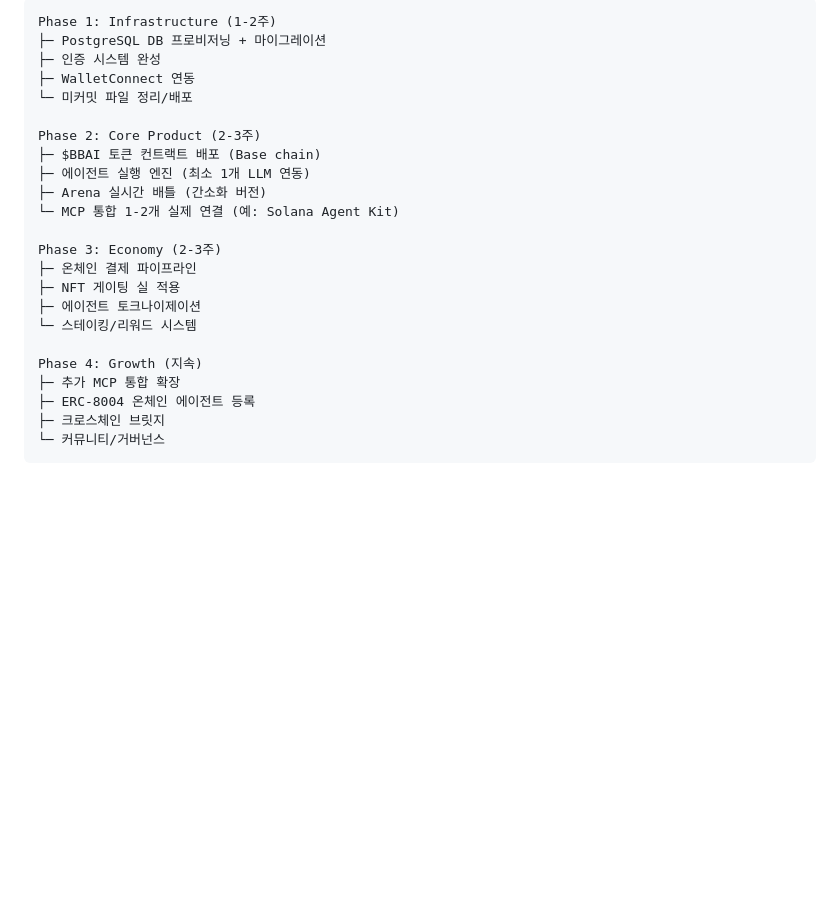
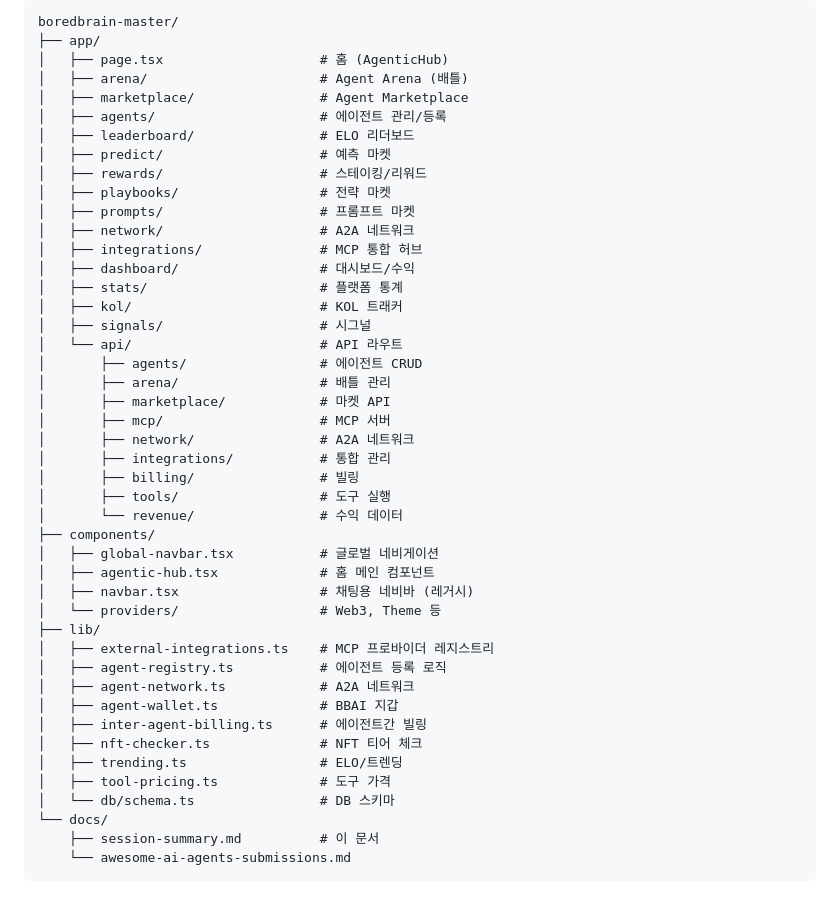
Before and after one commit to Boredbraindev/boredbrain_ai, a Markdown page: docs/session-summary.md, the part around one of its changes. Rendered like a GitHub page; blank space fills up the shorter version.

````diff
--- a/docs/session-summary.md
+++ b/docs/session-summary.md
@@ -143,26 +220,48 @@ UPSTASH_REDIS_REST_TOKEN=         # Rate limiting
 
 ```
-Phase 1: Infrastructure (1-2주)
-├─ PostgreSQL DB 프로비저닝 + 마이그레이션
-├─ 인증 시스템 완성
-├─ WalletConnect 연동
-└─ 미커밋 파일 정리/배포
-
-Phase 2: Core Product (2-3주)
-├─ $BBAI 토큰 컨트랙트 배포 (Base chain)
-├─ 에이전트 실행 엔진 (최소 1개 LLM 연동)
-├─ Arena 실시간 배틀 (간소화 버전)
-└─ MCP 통합 1-2개 실제 연결 (예: Solana Agent Kit)
-
-Phase 3: Economy (2-3주)
-├─ 온체인 결제 파이프라인
-├─ NFT 게이팅 실 적용
-├─ 에이전트 토크나이제이션
-└─ 스테이킹/리워드 시스템
-
-Phase 4: Growth (지속)
-├─ 추가 MCP 통합 확장
-├─ ERC-8004 온체인 에이전트 등록
-├─ 크로스체인 브릿지
-└─ 커뮤니티/거버넌스
+boredbrain-master/
+├── app/
+│   ├── page.tsx                    # 홈 (AgenticHub)
+│   ├── arena/                      # Agent Arena (배틀)
+│   ├── marketplace/                # Agent Marketplace
+│   ├── agents/                     # 에이전트 관리/등록
+│   ├── leaderboard/                # ELO 리더보드
+│   ├── predict/                    # 예측 마켓
+│   ├── rewards/                    # 스테이킹/리워드
+│   ├── playbooks/                  # 전략 마켓
+│   ├── prompts/                    # 프롬프트 마켓
+│   ├── network/                    # A2A 네트워크
+│   ├── integrations/               # MCP 통합 허브
+│   ├── dashboard/                  # 대시보드/수익
+│   ├── stats/                      # 플랫폼 통계
+│   ├── kol/                        # KOL 트래커
+│   ├── signals/                    # 시그널
+│   └── api/                        # API 라우트
+│       ├── agents/                 # 에이전트 CRUD
+│       ├── arena/                  # 배틀 관리
+│       ├── marketplace/            # 마켓 API
+│       ├── mcp/                    # MCP 서버
+│       ├── network/                # A2A 네트워크
+│       ├── integrations/           # 통합 관리
+│       ├── billing/                # 빌링
+│       ├── tools/                  # 도구 실행
+│       └── revenue/                # 수익 데이터
+├── components/
+│   ├── global-navbar.tsx           # 글로벌 네비게이션
+│   ├── agentic-hub.tsx             # 홈 메인 컴포넌트
+│   ├── navbar.tsx                  # 채팅용 네비바 (레거시)
+│   └── providers/                  # Web3, Theme 등
+├── lib/
+│   ├── external-integrations.ts    # MCP 프로바이더 레지스트리
+│   ├── agent-registry.ts           # 에이전트 등록 로직
+│   ├── agent-network.ts            # A2A 네트워크
+│   ├── agent-wallet.ts             # BBAI 지갑
+│   ├── inter-agent-billing.ts      # 에이전트간 빌링
+│   ├── nft-checker.ts              # NFT 티어 체크
+│   ├── trending.ts                 # ELO/트렌딩
+│   ├── tool-pricing.ts             # 도구 가격
+│   └── db/schema.ts                # DB 스키마
+└── docs/
+    ├── session-summary.md          # 이 문서
+    └── awesome-ai-agents-submissions.md
 ```
````
Also changed, not shown: other parts of docs/session-summary.md (+198 -121 lines).
